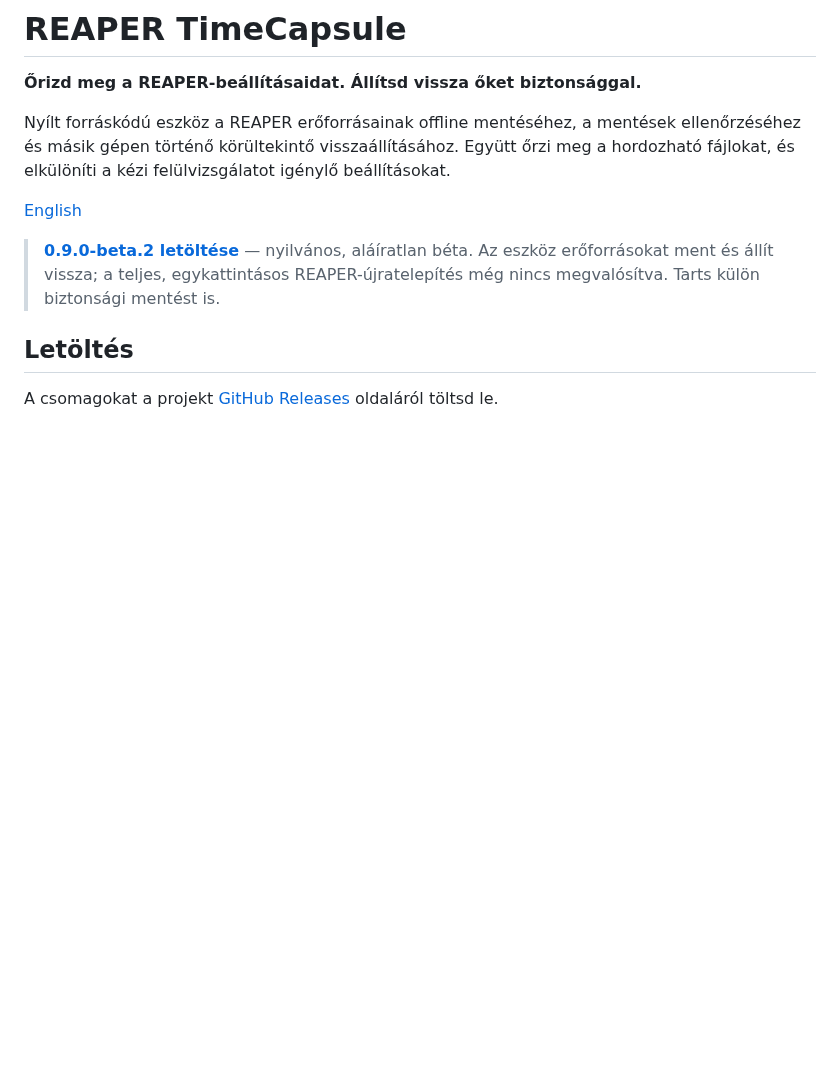
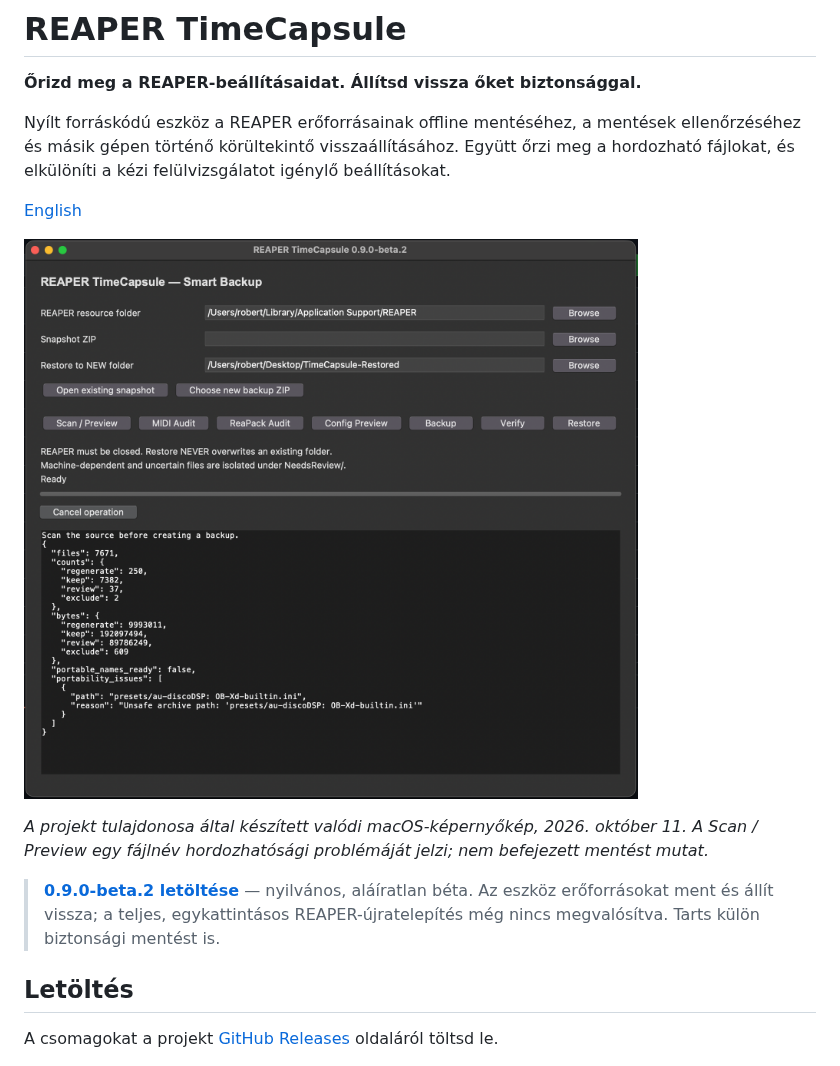
Before and after one commit to RobCZart82/REAPER-TimeCapsule, a Markdown page: README_HU.md, the part around the change. GitHub-like rendering; pictures changed too: docs/screenshots/timecapsule-scan-preview-0.9.0-beta.2-macos.png (added); blank space fills up the shorter version.

Commit message:
docs: show owner-supplied beta screenshot in both READMEs (#19)

```diff
--- a/README_HU.md
+++ b/README_HU.md
@@ -7,6 +7,11 @@ ellenőrzéséhez és másik gépen történő körültekintő visszaállítás
 meg a hordozható fájlokat, és elkülöníti a kézi felülvizsgálatot igénylő beállításokat.
 
 [English](README.md)
+
+![REAPER TimeCapsule 0.9.0-beta.2 macOS-en, a Scan / Preview eredményével](docs/screenshots/timecapsule-scan-preview-0.9.0-beta.2-macos.png)
+
+*A projekt tulajdonosa által készített valódi macOS-képernyőkép, 2026. október 11.
+A Scan / Preview egy fájlnév hordozhatósági problémáját jelzi; nem befejezett mentést mutat.*
 
 > **[0.9.0-beta.2 letöltése](https://github.com/RobCZart82/REAPER-TimeCapsule/releases/tag/v0.9.0-beta.2)**
 > — nyilvános, aláíratlan béta. Az eszköz erőforrásokat ment és állít vissza;
```
Also changed, not shown: README.md (+5 -0 lines).
